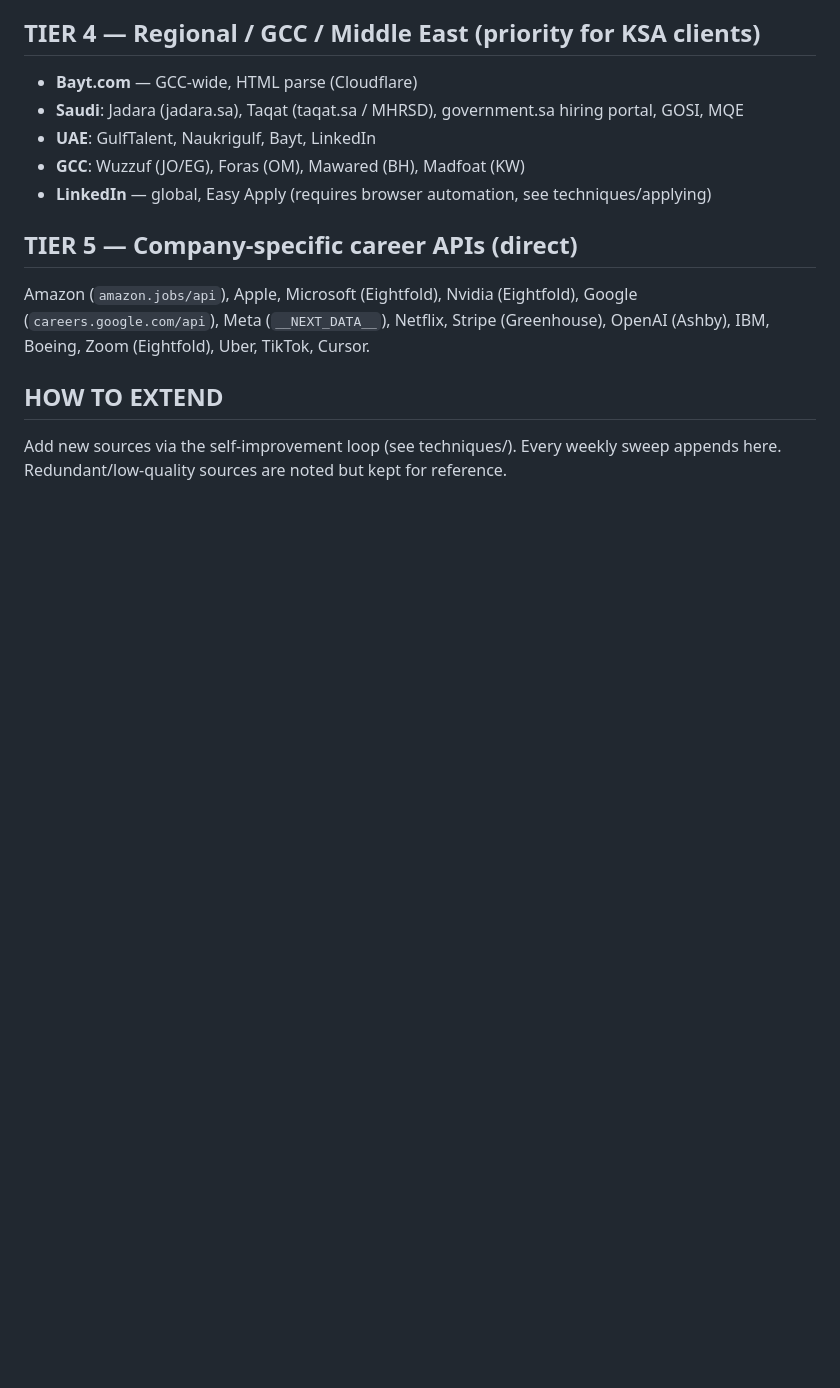
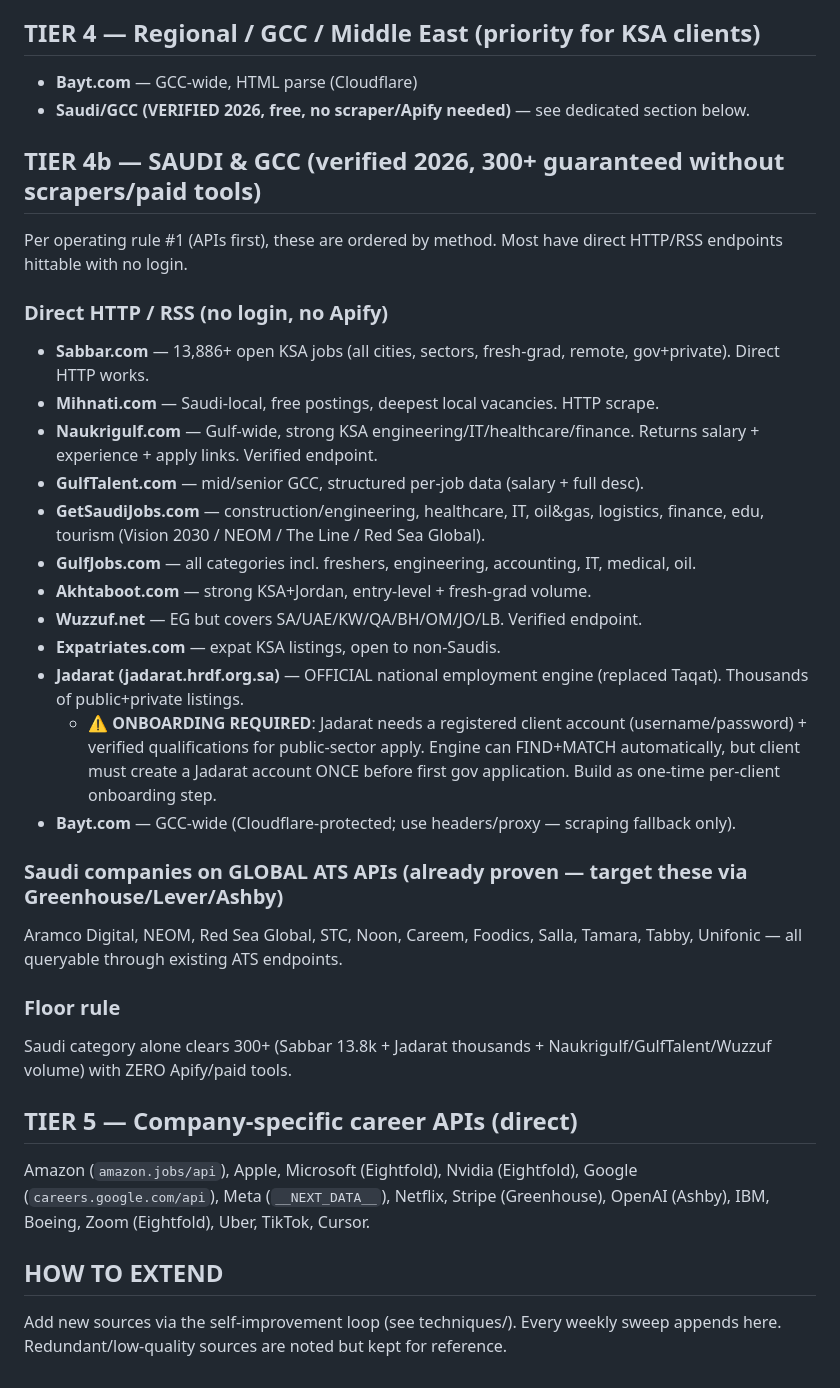
Before and after one commit to hsndm566/autoapply-sa, a Markdown page: skills/job-sources/master-list.md, the part around the change. GitHub-like rendering; blank space fills up the shorter version.

Commit message:
feat: verified Saudi/GCC sources (Sabbar, Jadarat, Naukrigulf, GulfTalent, Wuzzuf + 11 Saudi ATS cos)

```diff
--- a/skills/job-sources/master-list.md
+++ b/skills/job-sources/master-list.md
@@ -39,10 +39,30 @@ These are the highest-quality sources. Companies post directly; structured JSON;
 
 ## TIER 4 — Regional / GCC / Middle East (priority for KSA clients)
 - **Bayt.com** — GCC-wide, HTML parse (Cloudflare)
-- **Saudi**: Jadara (jadara.sa), Taqat (taqat.sa / MHRSD), government.sa hiring portal, GOSI, MQE
-- **UAE**: GulfTalent, Naukrigulf, Bayt, LinkedIn
-- **GCC**: Wuzzuf (JO/EG), Foras (OM), Mawared (BH), Madfoat (KW)
-- **LinkedIn** — global, Easy Apply (requires browser automation, see techniques/applying)
+- **Saudi/GCC (VERIFIED 2026, free, no scraper/Apify needed)** — see dedicated section below.
+
+## TIER 4b — SAUDI & GCC (verified 2026, 300+ guaranteed without scrapers/paid tools)
+Per operating rule #1 (APIs first), these are ordered by method. Most have direct HTTP/RSS endpoints hittable with no login.
+
+### Direct HTTP / RSS (no login, no Apify)
+- **Sabbar.com** — 13,886+ open KSA jobs (all cities, sectors, fresh-grad, remote, gov+private). Direct HTTP works.
+- **Mihnati.com** — Saudi-local, free postings, deepest local vacancies. HTTP scrape.
+- **Naukrigulf.com** — Gulf-wide, strong KSA engineering/IT/healthcare/finance. Returns salary + experience + apply links. Verified endpoint.
+- **GulfTalent.com** — mid/senior GCC, structured per-job data (salary + full desc).
+- **GetSaudiJobs.com** — construction/engineering, healthcare, IT, oil&gas, logistics, finance, edu, tourism (Vision 2030 / NEOM / The Line / Red Sea Global).
+- **GulfJobs.com** — all categories incl. freshers, engineering, accounting, IT, medical, oil.
+- **Akhtaboot.com** — strong KSA+Jordan, entry-level + fresh-grad volume.
+- **Wuzzuf.net** — EG but covers SA/UAE/KW/QA/BH/OM/JO/LB. Verified endpoint.
+- **Expatriates.com** — expat KSA listings, open to non-Saudis.
+- **Jadarat (jadarat.hrdf.org.sa)** — OFFICIAL national employment engine (replaced Taqat). Thousands of public+private listings.
+  - ⚠️ **ONBOARDING REQUIRED**: Jadarat needs a registered client account (username/password) + verified qualifications for public-sector apply. Engine can FIND+MATCH automatically, but client must create a Jadarat account ONCE before first gov application. Build as one-time per-client onboarding step.
+- **Bayt.com** — GCC-wide (Cloudflare-protected; use headers/proxy — scraping fallback only).
+
+### Saudi companies on GLOBAL ATS APIs (already proven — target these via Greenhouse/Lever/Ashby)
+Aramco Digital, NEOM, Red Sea Global, STC, Noon, Careem, Foodics, Salla, Tamara, Tabby, Unifonic — all queryable through existing ATS endpoints.
+
+### Floor rule
+Saudi category alone clears 300+ (Sabbar 13.8k + Jadarat thousands + Naukrigulf/GulfTalent/Wuzzuf volume) with ZERO Apify/paid tools.
 
 ## TIER 5 — Company-specific career APIs (direct)
 Amazon (`amazon.jobs/api`), Apple, Microsoft (Eightfold), Nvidia (Eightfold), Google (`careers.google.com/api`), Meta (`__NEXT_DATA__`), Netflix, Stripe (Greenhouse), OpenAI (Ashby), IBM, Boeing, Zoom (Eightfold), Uber, TikTok, Cursor.
```
